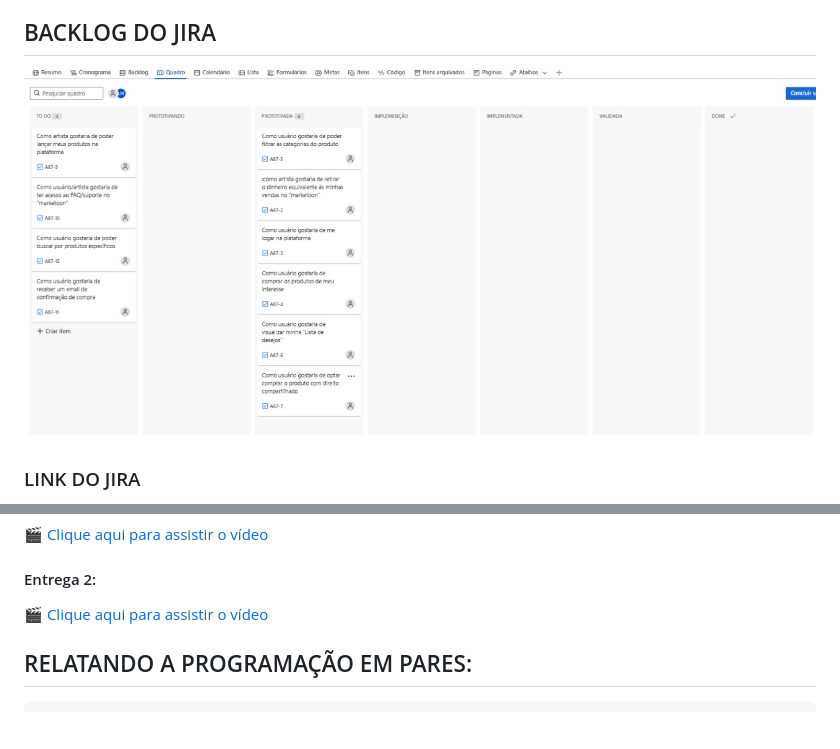
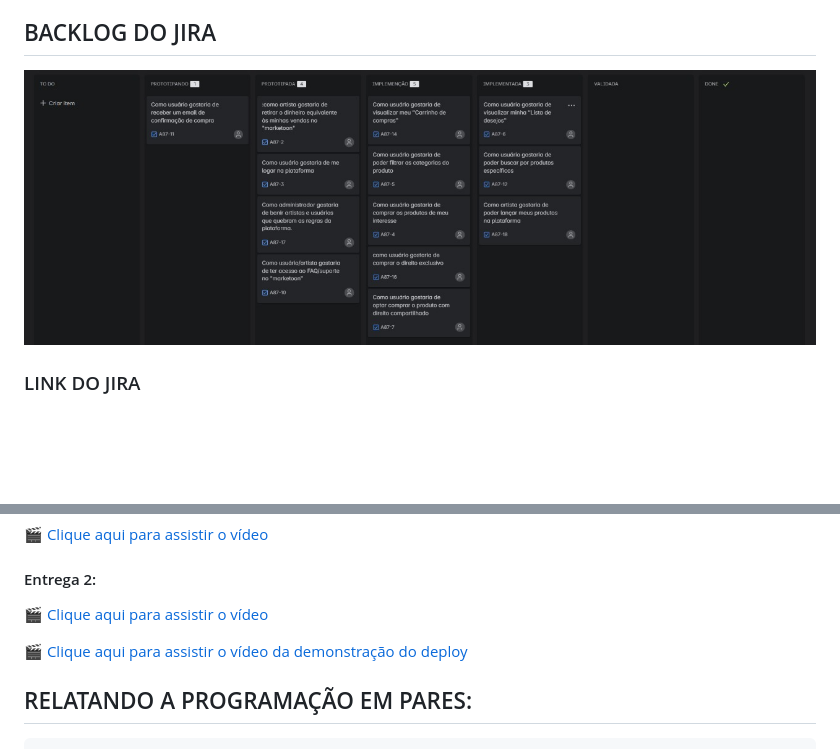
Before and after one commit to LeoGutzeitt/MARKETOON, a Markdown page: README.md, 2 parts joined by grey strips. Rendered like a GitHub page; pictures changed too: src/backlog_jira.png (added); blank space fills up the shorter version.

Commit message:
adicionado novo backlog do jira e link do video da demonstração do deploy

`````diff
--- a/README.md
+++ b/README.md
@@ -17,7 +17,7 @@ O _Marketoon_ é um sistema de controle de vendas que tem como objetivo auxiliar
 - ***https://docs.google.com/document/d/19RyIZw_IXh2S9XvXJ6ZMTAR747L9l2BWLGTGVyqTXwM/edit?usp=sharing***
 
 ## BACKLOG DO JIRA
-![texto](/src/jira.jpg)
+![texto](/src/backlog_jira.png)
 
 ### LINK DO JIRA
 - ***https://cesar-fds-mrktn.atlassian.net/jira/software/projects/A87/boards/1?atlOrigin=eyJpIjoiYTMwMmU5YTcxNWU5NDVjODg2YzFiZjZmZmE2YmRlMDMiLCJwIjoiaiJ9***
@@ -43,6 +43,7 @@ O _Marketoon_ é um sistema de controle de vendas que tem como objetivo auxiliar
 
 [🎬 Clique aqui para assistir o vídeo](https://youtu.be/M-0ZOZgdY10)
 
+[🎬 Clique aqui para assistir o vídeo da demonstração do deploy](https://youtu.be/-TQt90mG9JY)
 
 ## RELATANDO A PROGRAMAÇÃO EM PARES:
 ````
`````
